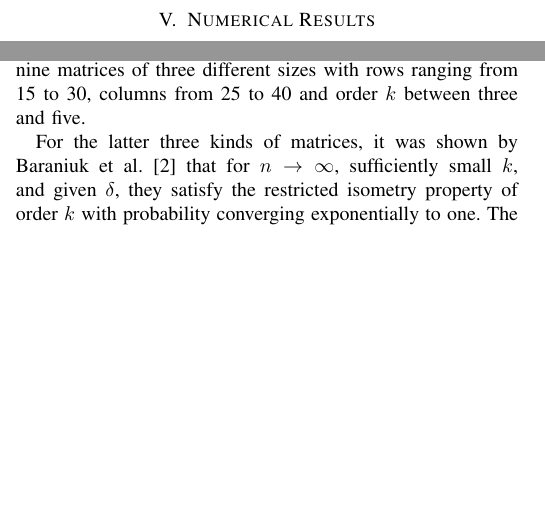
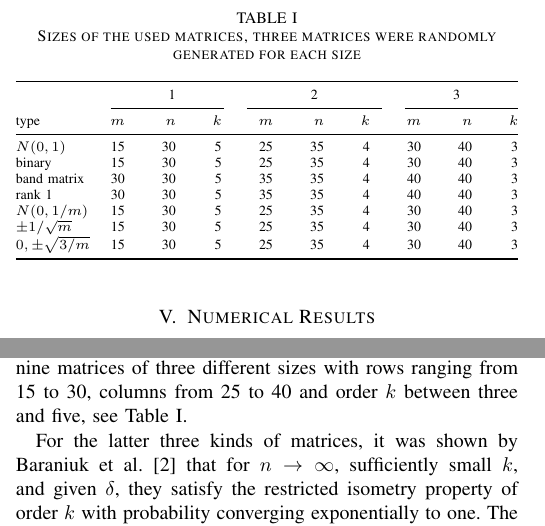
Before and after one commit to scipopt/SCIP-SDP, a LaTeX paper (RIP-MISDP-Paper/IEEE_RIP-MISDP.tex): two parts of the columns of page 4 of 6, joined at a grey line, cut at the place of the change, the shorter picture padded with empty space. Compiled offline with pdfLaTeX; a missing font is replaced by an installed copy or a similar font; a LaTeX package or settings file that is missing is left out.

Commit message:
added table with sizes of used matrices

```diff
--- a/RIP-MISDP-Paper/IEEE_RIP-MISDP.tex
+++ b/RIP-MISDP-Paper/IEEE_RIP-MISDP.tex
@@ -575,7 +575,28 @@ $N(0, 1/m)$-distributed entries, with entries chosen uniformly in $\pm 1/\sqrt{m
 \end{equation}
 For each type we used \mbox{MATLAB 8.3.0} to randomly generate nine
 matrices of three different sizes with rows ranging from 15 to 30, columns
-from 25 to 40 and order $k$ between three and five.
+from 25 to 40 and order $k$ between three and five, see Table~\ref{matrixsizes}.
+
+\begin{table}
+ \begin{scriptsize} \caption{Sizes of the used matrices, three matrices were
+ randomly generated for each size}
+ \label{matrixsizes}
+ \begin{tabular*}{\linewidth}{@{}l@{\;\;\extracolsep{\fill}}rrrrrrrrr@{}}\toprule
+  & \multicolumn{3}{c}{1} & \multicolumn{3}{c}{2} & \multicolumn{3}{c}{3} \\
+\cmidrule(r){2-4} \cmidrule{5-7}  \cmidrule(l){8-10}
+type & $m$ & $n$ & $k$ & $m$ & $n$ & $k$ & $m$ & $n$ & $k$  \\
+\midrule
+$N(0,1)$ & 15 & 30 & 5 & 25 & 35 & 4 & 30 & 40 & 3 \\
+binary & 15 & 30 & 5 & 25 & 35 & 4 & 30 & 40 & 3 \\
+band matrix & 30 & 30 & 5 & 35 & 35 & 4 & 40 & 40 & 3 \\
+rank 1& 30 & 30 & 5 & 35 & 35 & 4 & 40 & 40 & 3 \\
+$N(0,1/m)$ & 15 & 30 & 5 & 25 & 35 & 4 & 30 & 40 & 3 \\
+$\pm 1/\sqrt{m}$ & 15 & 30 & 5 & 25 & 35 & 4 & 30 & 40 & 3 \\
+$0, \pm \sqrt{3/m}$ & 15 & 30 & 5 & 25 & 35 & 4 & 30 & 40 & 3 \\
+\bottomrule
+ \end{tabular*}
+ \end{scriptsize}
+ \end{table}
 
 For the latter three kinds of matrices, it was shown by Baraniuk et al.~\cite{BDDW08} that for $n \rightarrow \infty$,
 sufficiently small $k$, and given $\delta$, they satisfy the restricted isometry property of order $k$
```
